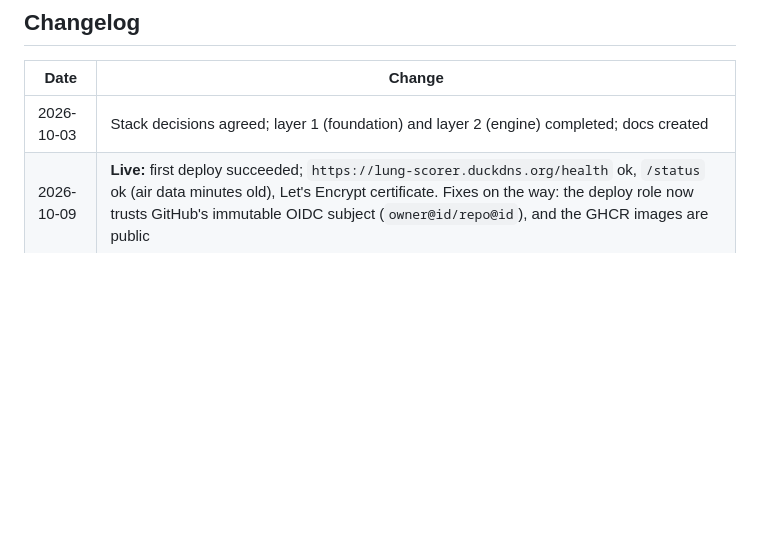
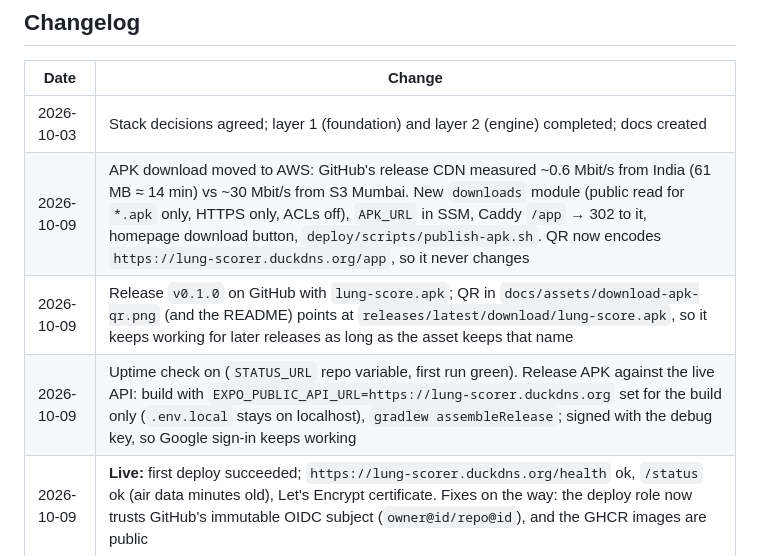
Before and after one commit to Akash4467/Lung-Exposure-Tracker, a Markdown page: docs/PROGRESS.md, the part around the change. Drawn GitHub-style; blank space fills up the shorter version.

```diff
--- a/docs/PROGRESS.md
+++ b/docs/PROGRESS.md
@@ -697,6 +697,9 @@ Keys live only in `apps/api/.env` (git-ignored). `make smoke` checks them withou
 | Date | Change |
 | --- | --- |
 | 2026-10-03 | Stack decisions agreed; layer 1 (foundation) and layer 2 (engine) completed; docs created |
+| 2026-10-09 | APK download moved to AWS: GitHub's release CDN measured ~0.6 Mbit/s from India (61 MB ≈ 14 min) vs ~30 Mbit/s from S3 Mumbai. New `downloads` module (public read for `*.apk` only, HTTPS only, ACLs off), `APK_URL` in SSM, Caddy `/app` → 302 to it, homepage download button, `deploy/scripts/publish-apk.sh`. QR now encodes `https://lung-scorer.duckdns.org/app`, so it never changes |
+| 2026-10-09 | Release `v0.1.0` on GitHub with `lung-score.apk`; QR in `docs/assets/download-apk-qr.png` (and the README) points at `releases/latest/download/lung-score.apk`, so it keeps working for later releases as long as the asset keeps that name |
+| 2026-10-09 | Uptime check on (`STATUS_URL` repo variable, first run green). Release APK against the live API: build with `EXPO_PUBLIC_API_URL=https://lung-scorer.duckdns.org` set for the build only (`.env.local` stays on localhost), `gradlew assembleRelease`; signed with the debug key, so Google sign-in keeps working |
 | 2026-10-09 | **Live:** first deploy succeeded; `https://lung-scorer.duckdns.org/health` ok, `/status` ok (air data minutes old), Let's Encrypt certificate. Fixes on the way: the deploy role now trusts GitHub's immutable OIDC subject (`owner@id/repo@id`), and the GHCR images are public |
 | 2026-10-09 | AWS demo environment created (66 resources, `lung-scorer.duckdns.org` → 13.200.124.7), secrets in SSM, GitHub `demo` environment + variables. CI: "which cells/users are in use" and the 7-day trip purge now use the app clock, not the database's; integration tests create the air partitions around their fixed day, so CI no longer breaks as the real date moves on |
 | 2026-10-08 | Launch: no black screen between the splash and the UI (light-only app, window background #F3F4F6) |
```
Also changed, not shown: README.md (+9 -1 lines), docs/deployment.md (+1 -0 lines), docs/assets/download-apk-qr.png (added), 10 other files.
